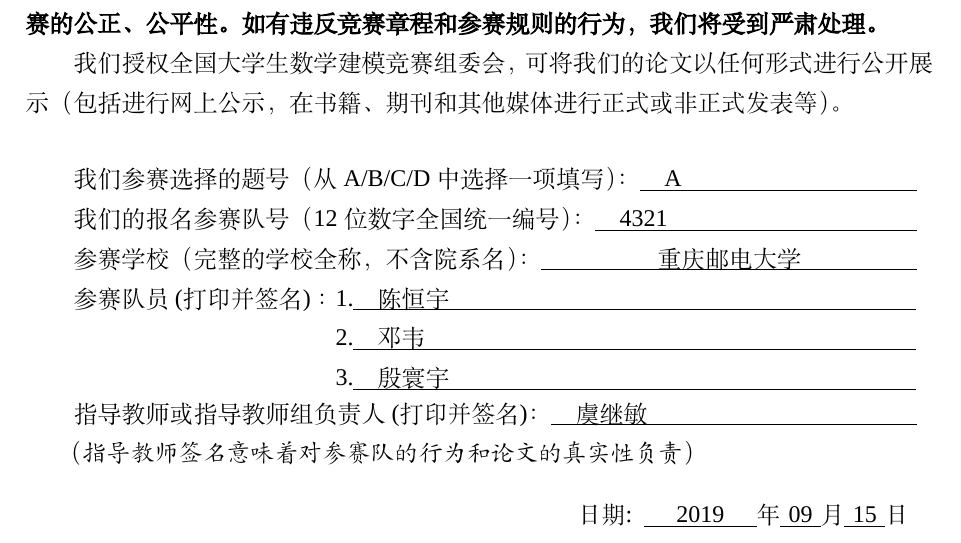
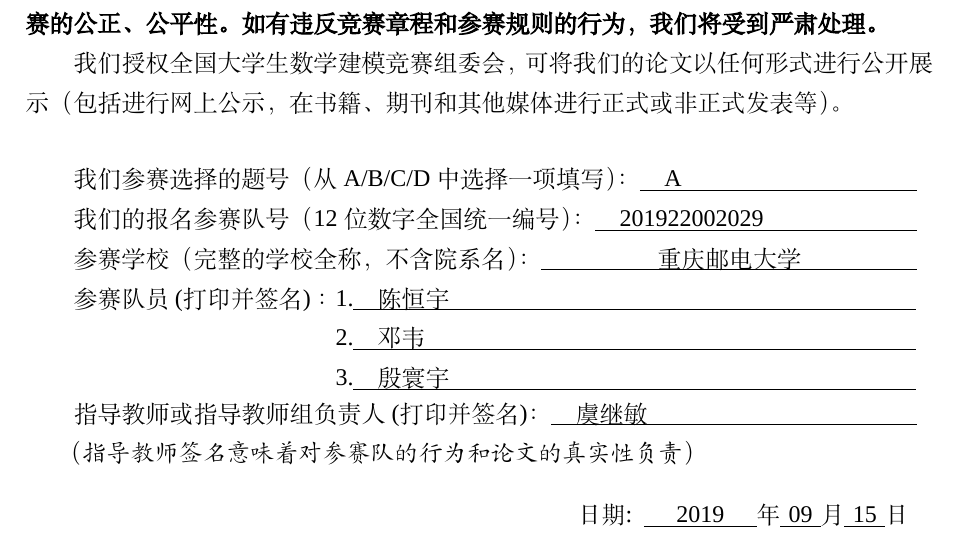
Before and after one commit to YinHuanyu/Math_modeling2019, a LaTeX thesis (template/module.tex): part of page 1 of 12, cut so that both start at the same text. Compiled offline with XeLaTeX; a missing font is replaced by an installed copy or a similar font.

Commit message:
template

```diff
--- a/template/module.tex
+++ b/template/module.tex
@@ -29,7 +29,7 @@
 
 \title{装箱问题}
 \tihao{A}
-\baominghao{4321}
+\baominghao{201922002029}
 \schoolname{重庆邮电大学}
 \membera{陈恒宇}
 \memberb{邓韦}
```
Also changed, not shown: template/module.pdf, 4 other files.
